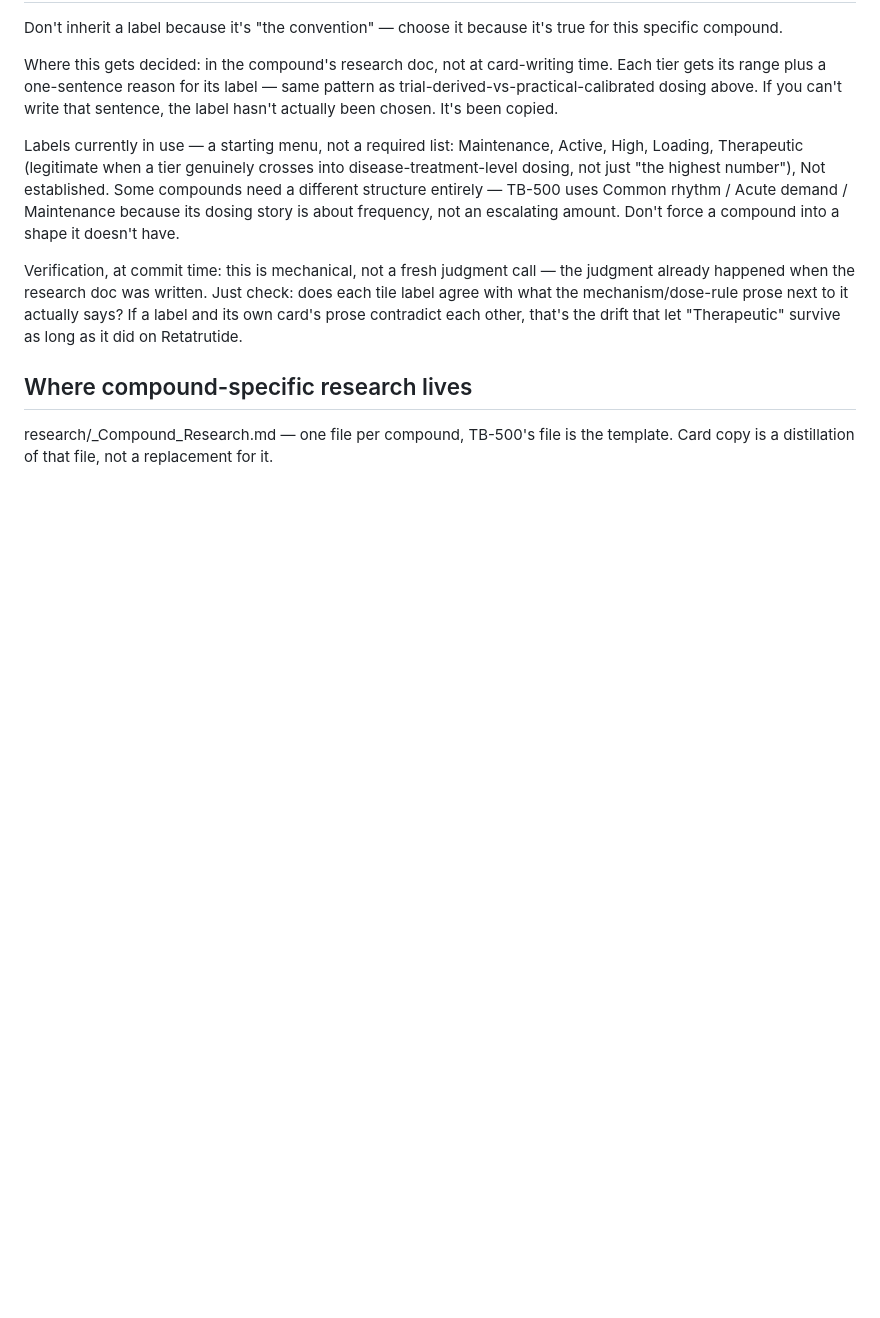
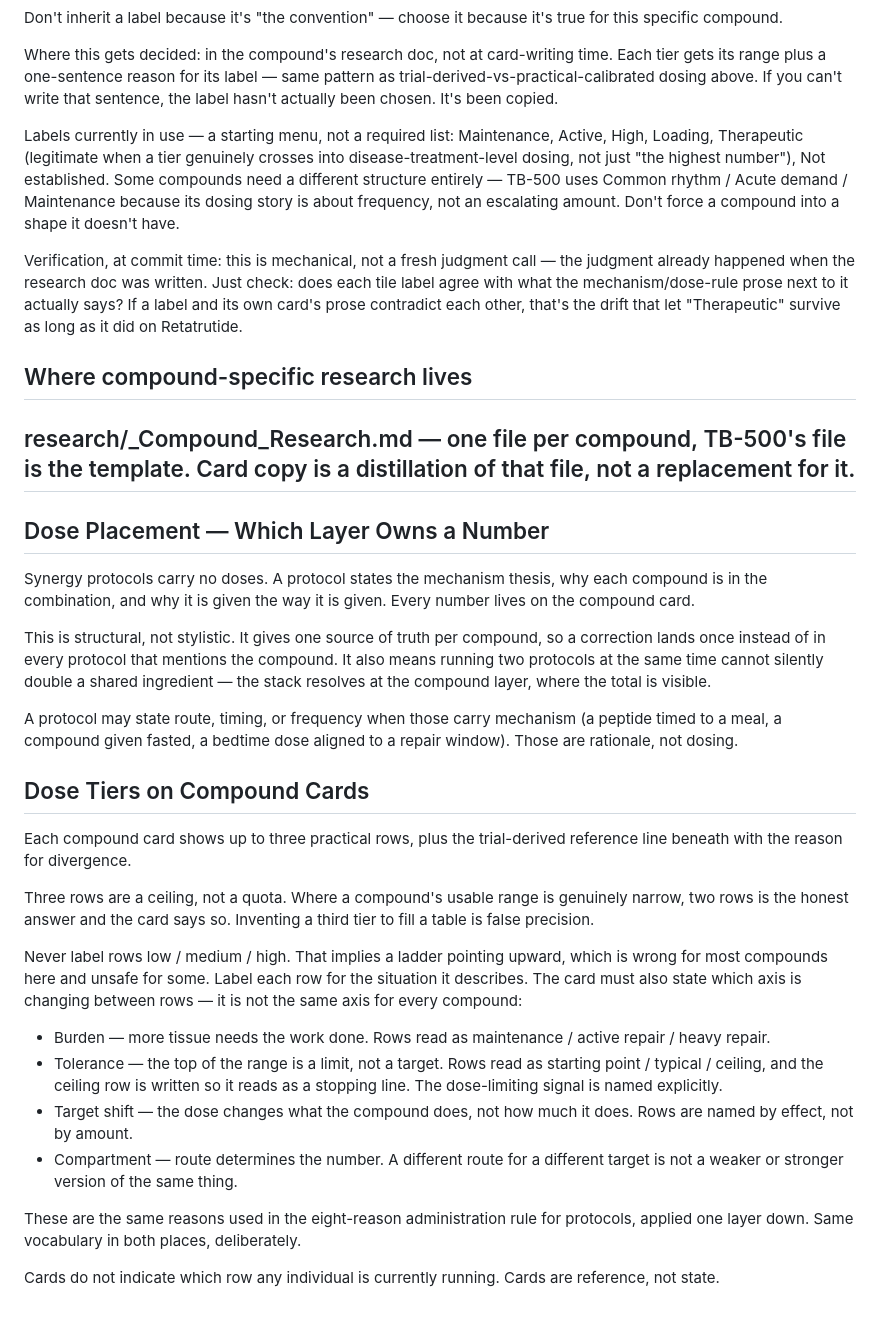
Before and after one commit to kvanarnam-pixel/peptide-reference, a Markdown page: research/HOUSE_STANDARDS.md, the part around the change. Rendered like a GitHub page; blank space fills up the shorter version.

Commit message:
Append dose placement and dose-tier rules to HOUSE_STANDARDS

```diff
--- a/research/HOUSE_STANDARDS.md
+++ b/research/HOUSE_STANDARDS.md
@@ -39,3 +39,56 @@ Verification, at commit time: this is mechanical, not a fresh judgment call —
 ## Where compound-specific research lives
 
 research/<Compound>_Compound_Research.md — one file per compound, TB-500's file is the template. Card copy is a distillation of that file, not a replacement for it.
+---
+
+## Dose Placement — Which Layer Owns a Number
+
+Synergy protocols carry no doses. A protocol states the mechanism
+thesis, why each compound is in the combination, and why it is given
+the way it is given. Every number lives on the compound card.
+
+This is structural, not stylistic. It gives one source of truth per
+compound, so a correction lands once instead of in every protocol
+that mentions the compound. It also means running two protocols at
+the same time cannot silently double a shared ingredient — the stack
+resolves at the compound layer, where the total is visible.
+
+A protocol may state route, timing, or frequency when those carry
+mechanism (a peptide timed to a meal, a compound given fasted, a
+bedtime dose aligned to a repair window). Those are rationale, not
+dosing.
+
+## Dose Tiers on Compound Cards
+
+Each compound card shows up to three practical rows, plus the
+trial-derived reference line beneath with the reason for divergence.
+
+Three rows are a ceiling, not a quota. Where a compound's usable
+range is genuinely narrow, two rows is the honest answer and the
+card says so. Inventing a third tier to fill a table is false
+precision.
+
+Never label rows low / medium / high. That implies a ladder pointing
+upward, which is wrong for most compounds here and unsafe for some.
+Label each row for the situation it describes. The card must also
+state which axis is changing between rows — it is not the same axis
+for every compound:
+
+- Burden — more tissue needs the work done. Rows read as
+  maintenance / active repair / heavy repair.
+- Tolerance — the top of the range is a limit, not a target. Rows
+  read as starting point / typical / ceiling, and the ceiling row is
+  written so it reads as a stopping line. The dose-limiting signal is
+  named explicitly.
+- Target shift — the dose changes what the compound does, not how
+  much it does. Rows are named by effect, not by amount.
+- Compartment — route determines the number. A different route for a
+  different target is not a weaker or stronger version of the same
+  thing.
+
+These are the same reasons used in the eight-reason administration
+rule for protocols, applied one layer down. Same vocabulary in both
+places, deliberately.
+
+Cards do not indicate which row any individual is currently running.
+Cards are reference, not state.
```
